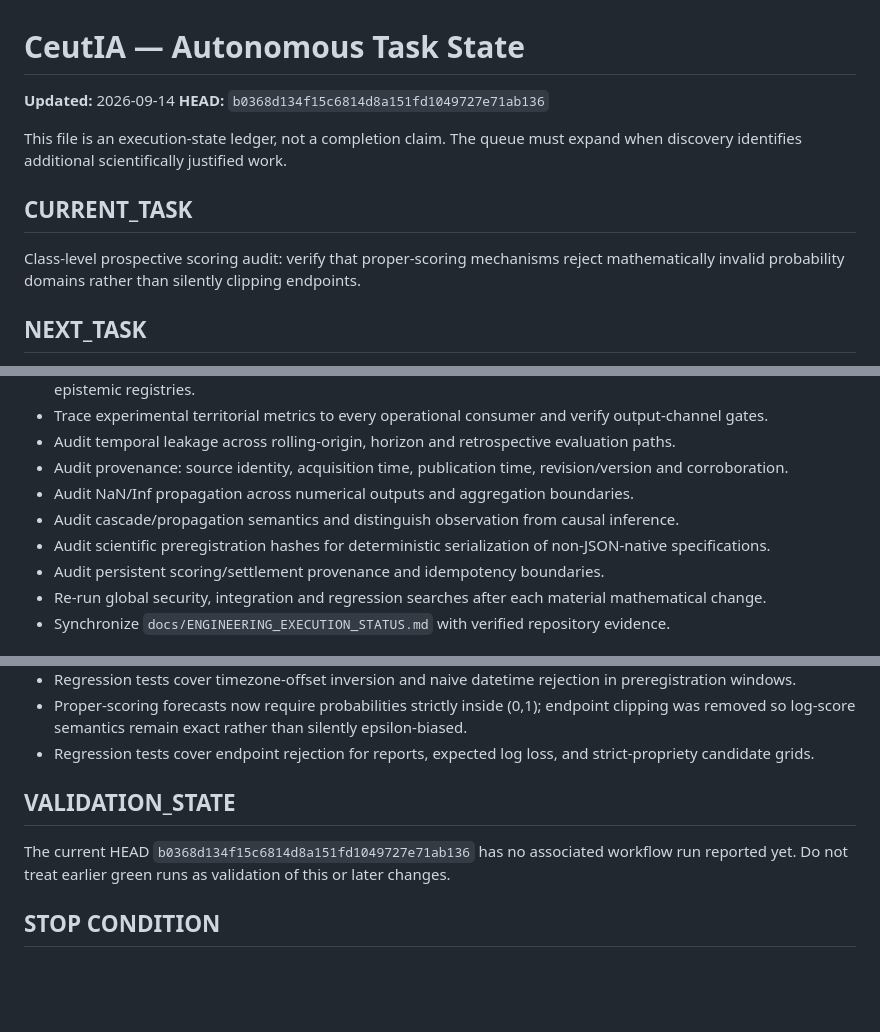
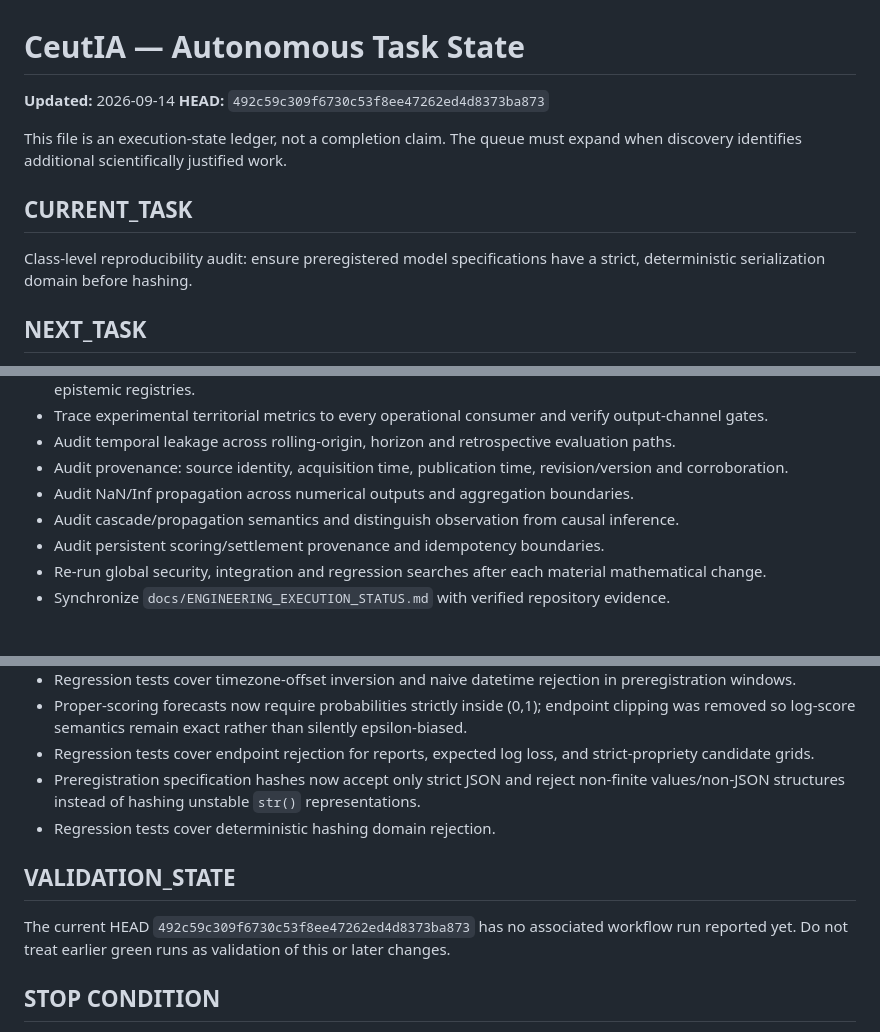
Before and after one commit to DrRomanSalvador/Ceuta, a Markdown page: docs/AUTONOMOUS_TASK_STATE.md, 3 parts joined by grey strips. GitHub-like rendering; blank space fills up the shorter version.

Commit message:
docs: advance scheduler after hash reproducibility hardening

```diff
--- a/docs/AUTONOMOUS_TASK_STATE.md
+++ b/docs/AUTONOMOUS_TASK_STATE.md
@@ -1,13 +1,13 @@
 # CeutIA — Autonomous Task State
 
 **Updated:** 2026-09-14
-**HEAD:** `b0368d134f15c6814d8a151fd1049727e71ab136`
+**HEAD:** `492c59c309f6730c53f8ee47262ed4d8373ba873`
 
 This file is an execution-state ledger, not a completion claim. The queue must expand when discovery identifies additional scientifically justified work.
 
 ## CURRENT_TASK
 
-Class-level prospective scoring audit: verify that proper-scoring mechanisms reject mathematically invalid probability domains rather than silently clipping endpoints.
+Class-level reproducibility audit: ensure preregistered model specifications have a strict, deterministic serialization domain before hashing.
 
 ## NEXT_TASK
 
@@ -23,7 +23,6 @@ Audit persisted forecast settlement state for temporal/provenance integrity: rep
 - Audit provenance: source identity, acquisition time, publication time, revision/version and corroboration.
 - Audit NaN/Inf propagation across numerical outputs and aggregation boundaries.
 - Audit cascade/propagation semantics and distinguish observation from causal inference.
-- Audit scientific preregistration hashes for deterministic serialization of non-JSON-native specifications.
 - Audit persistent scoring/settlement provenance and idempotency boundaries.
 - Re-run global security, integration and regression searches after each material mathematical change.
 - Synchronize `docs/ENGINEERING_EXECUTION_STATUS.md` with verified repository evidence.
@@ -54,10 +53,12 @@ None currently identified as blocking all independent work.
 - Regression tests cover timezone-offset inversion and naive datetime rejection in preregistration windows.
 - Proper-scoring forecasts now require probabilities strictly inside (0,1); endpoint clipping was removed so log-score semantics remain exact rather than silently epsilon-biased.
 - Regression tests cover endpoint rejection for reports, expected log loss, and strict-propriety candidate grids.
+- Preregistration specification hashes now accept only strict JSON and reject non-finite values/non-JSON structures instead of hashing unstable `str()` representations.
+- Regression tests cover deterministic hashing domain rejection.
 
 ## VALIDATION_STATE
 
-The current HEAD `b0368d134f15c6814d8a151fd1049727e71ab136` has no associated workflow run reported yet. Do not treat earlier green runs as validation of this or later changes.
+The current HEAD `492c59c309f6730c53f8ee47262ed4d8373ba873` has no associated workflow run reported yet. Do not treat earlier green runs as validation of this or later changes.
 
 ## STOP CONDITION
 
```
